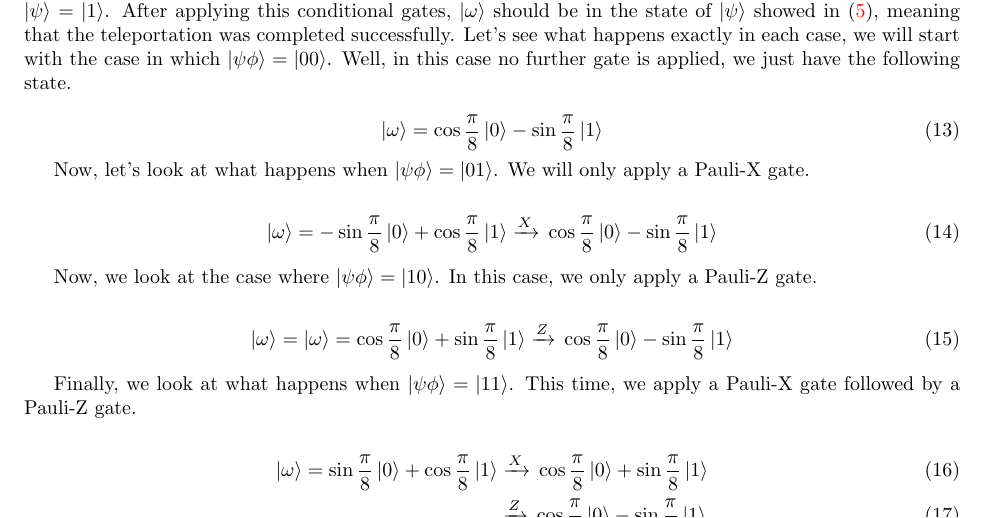
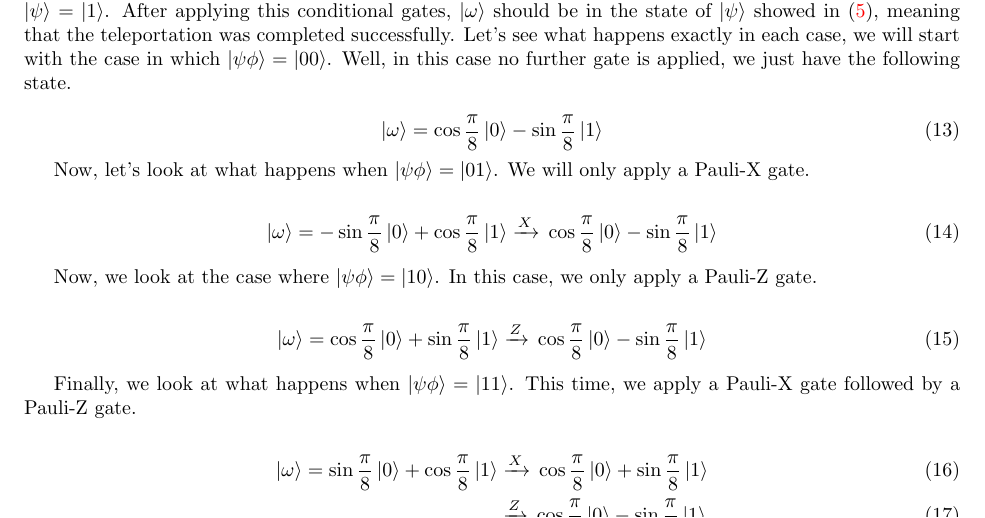
Before and after one commit to epelaaez/QuantumLibrary, a LaTeX paper (algorithms/teleportation/equations/teleportation_protocol_equations.tex): part of page 2 of 3, cut so that both start at the same text. Compiled offline with pdfLaTeX.

Commit message:
fix typo in LaTeX file

```diff
--- a/algorithms/teleportation/equations/teleportation_protocol_equations.tex
+++ b/algorithms/teleportation/equations/teleportation_protocol_equations.tex
@@ -94,7 +94,7 @@ Now, let's look at what happens when $\ket{\psi\phi}=\ket{01}$. We will only app
 Now, we look at the case where $\ket{\psi\phi}=\ket{10}$. In this case, we only apply a Pauli-Z gate.
 
 \begin{align} \label{third_case}
-    \ket{\omega}=\ket{\omega}&=\cos{\frac{\pi}{8}}\ket{0} + \sin{\frac{\pi}{8}}\ket{1} \Zto{} \cos{\frac{\pi}{8}}\ket{0} - \sin{\frac{\pi}{8}}\ket{1}
+    \ket{\omega}=\cos{\frac{\pi}{8}}\ket{0} + \sin{\frac{\pi}{8}}\ket{1} \Zto{} \cos{\frac{\pi}{8}}\ket{0} - \sin{\frac{\pi}{8}}\ket{1}
 \end{align}
 
 Finally, we look at what happens when $\ket{\psi\phi}=\ket{11}$. This time, we apply a Pauli-X gate followed by a Pauli-Z gate.
```
Also changed, not shown: algorithms/teleportation/equations/teleportation_protocol_equations.pdf.
